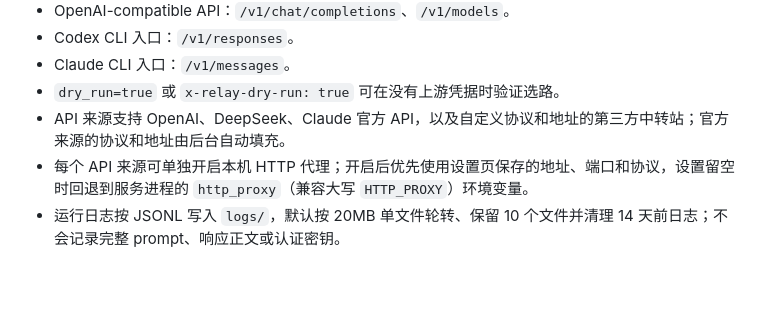
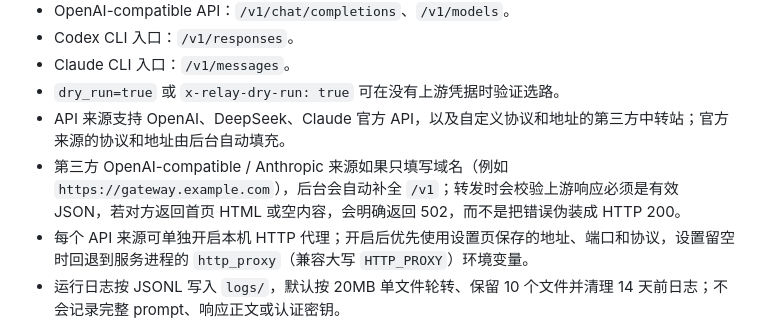
Before and after one commit to bowjacon/relay-hub, a Markdown page: README.md, the part around the change. Rendered like a GitHub page; blank space fills up the shorter version.

Commit message:
docs: explain third-party base url normalization

```diff
--- a/README.md
+++ b/README.md
@@ -11,6 +11,7 @@
 - Claude CLI 入口：`/v1/messages`。
 - `dry_run=true` 或 `x-relay-dry-run: true` 可在没有上游凭据时验证选路。
 - API 来源支持 OpenAI、DeepSeek、Claude 官方 API，以及自定义协议和地址的第三方中转站；官方来源的协议和地址由后台自动填充。
+- 第三方 OpenAI-compatible / Anthropic 来源如果只填写域名（例如 `https://gateway.example.com`），后台会自动补全 `/v1`；转发时会校验上游响应必须是有效 JSON，若对方返回首页 HTML 或空内容，会明确返回 502，而不是把错误伪装成 HTTP 200。
 - 每个 API 来源可单独开启本机 HTTP 代理；开启后优先使用设置页保存的地址、端口和协议，设置留空时回退到服务进程的 `http_proxy`（兼容大写 `HTTP_PROXY`）环境变量。
 - 运行日志按 JSONL 写入 `logs/`，默认按 20MB 单文件轮转、保留 10 个文件并清理 14 天前日志；不会记录完整 prompt、响应正文或认证密钥。
 - 设置页支持配置当前服务器的 HTTP 代理地址、端口和协议；来源只有开启代理开关后才使用该代理。代理设置属于本机运行环境，不会随迁移配置导出。
```
